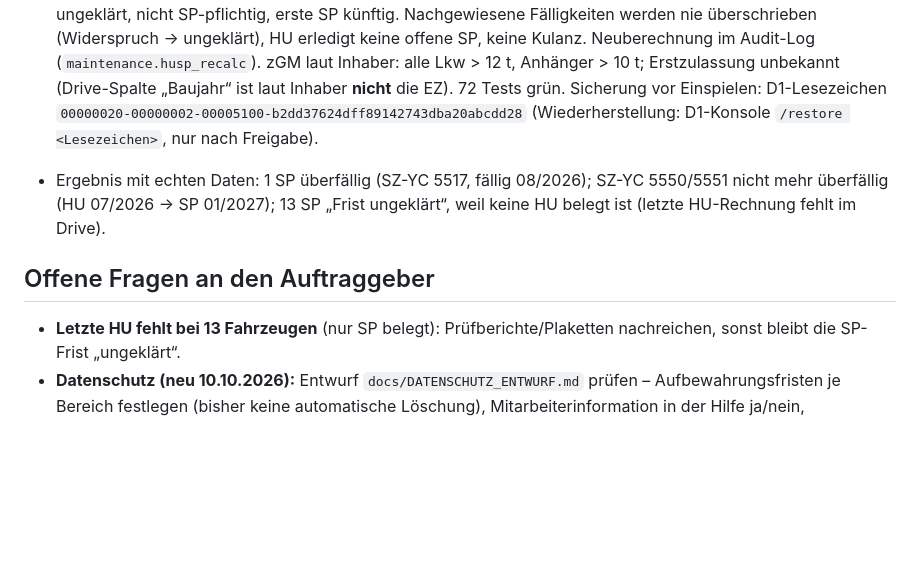
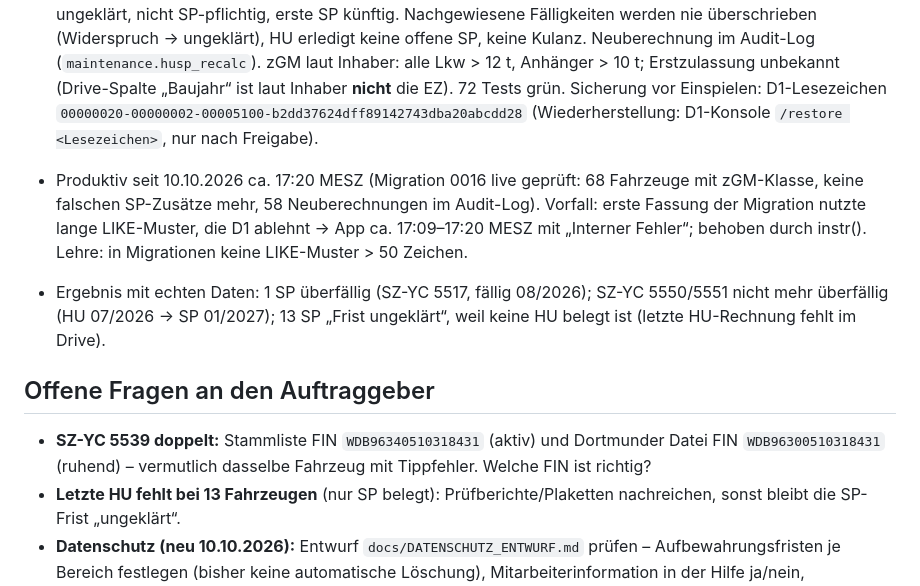
Before and after one commit to cevik-fuhrpark-claude/cevik-fuhrpark-claude, a Markdown page: docs/CHECKPOINT.md, the part around the change. Drawn GitHub-style; blank space fills up the shorter version.

Commit message:
[CLAUDE] Checkpoint: HU/SP-Korrektur produktiv, Vorfall dokumentiert, offene Frage SZ-YC 5539
Co-Authored-By: Claude Opus 5.5 <noreply@anthropic.com>
Claude-Session: https://claude.ai/code/session_01P77scUSvz82NGUjNXYKfs4

```diff
--- a/docs/CHECKPOINT.md
+++ b/docs/CHECKPOINT.md
@@ -127,9 +127,11 @@ Schema-Migration läuft automatisch beim ersten Request (`src/schema.js` wird au
 - 10.10.2026: Anhänger-Kennzeichen gelten laut Stammliste (SZ-YC 5514 zu SZ-YC 5513, SZ-KC 5518 zu SZ-YC 5517); `seed/anhaenger_belegt.csv` (23 Anhänger) und Prüftermin-Datei korrigiert und übergeben. FIN SZ-YC 5548 trägt der Inhaber selbst nach.
 
 - 10.10.2026: **HU/SP-Fristen korrigiert** (Auftrag Inhaber): Die SP war fälschlich als „letzte SP + 6 Monate“ hinterlegt. Jetzt zentral nach StVZO Anlage VIII (`src/inspection_rules.js`, Migration 0016): HU 12 Monate, SP 6 Monate nach der letzten HU, SP im Vormonat zulässig ohne Turnusverschiebung, Fristende Monatsende, erste SP 30 (> 12 t) bzw. 42 Monate (7,5–12 t) nach Erstzulassung, ≤ 7,5 t bzw. Anhänger ≤ 10 t keine SP, Anhänger > 10 t wie Lkw > 12 t (Anl. VIII 2.1.5.4). Getrennt: Durchführung, verbindliche Fälligkeit (Nachweis/berechnet), geplanter Werkstatttermin, Prognose. Status: in Ordnung, bald fällig, überfällig, Frist ungeklärt, nicht SP-pflichtig, erste SP künftig. Nachgewiesene Fälligkeiten werden nie überschrieben (Widerspruch → ungeklärt), HU erledigt keine offene SP, keine Kulanz. Neuberechnung im Audit-Log (`maintenance.husp_recalc`). zGM laut Inhaber: alle Lkw > 12 t, Anhänger > 10 t; Erstzulassung unbekannt (Drive-Spalte „Baujahr“ ist laut Inhaber **nicht** die EZ). 72 Tests grün. Sicherung vor Einspielen: D1-Lesezeichen `00000020-00000002-00005100-b2dd37624dff89142743dba20abcdd28` (Wiederherstellung: D1-Konsole `/restore <Lesezeichen>`, nur nach Freigabe).
+- Produktiv seit 10.10.2026 ca. 17:20 MESZ (Migration 0016 live geprüft: 68 Fahrzeuge mit zGM-Klasse, keine falschen SP-Zusätze mehr, 58 Neuberechnungen im Audit-Log). Vorfall: erste Fassung der Migration nutzte lange LIKE-Muster, die D1 ablehnt → App ca. 17:09–17:20 MESZ mit „Interner Fehler“; behoben durch instr(). Lehre: in Migrationen keine LIKE-Muster > 50 Zeichen.
 - Ergebnis mit echten Daten: 1 SP überfällig (SZ-YC 5517, fällig 08/2026); SZ-YC 5550/5551 nicht mehr überfällig (HU 07/2026 → SP 01/2027); 13 SP „Frist ungeklärt“, weil keine HU belegt ist (letzte HU-Rechnung fehlt im Drive).
 
 ## Offene Fragen an den Auftraggeber
+- **SZ-YC 5539 doppelt:** Stammliste FIN `WDB96340510318431` (aktiv) und Dortmunder Datei FIN `WDB96300510318431` (ruhend) – vermutlich dasselbe Fahrzeug mit Tippfehler. Welche FIN ist richtig?
 - **Letzte HU fehlt bei 13 Fahrzeugen** (nur SP belegt): Prüfberichte/Plaketten nachreichen, sonst bleibt die SP-Frist „ungeklärt“.
 - **Datenschutz (neu 10.10.2026):** Entwurf `docs/DATENSCHUTZ_ENTWURF.md` prüfen – Aufbewahrungsfristen je Bereich festlegen (bisher keine automatische Löschung), Mitarbeiterinformation in der Hilfe ja/nein, Ansprechpartner. Erst danach Löschfristen bzw. Hilfetext umsetzen.
 - Testkonten (Fahrer/Werkstatt) anlegen – optional, für den Rundgang.
```
